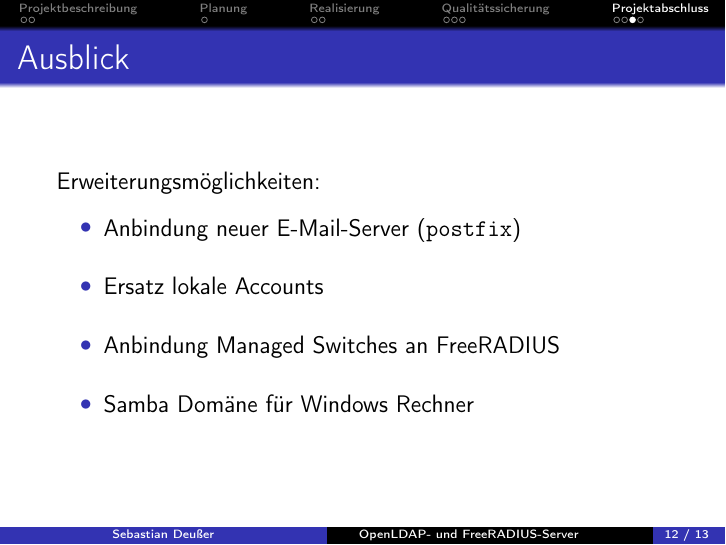
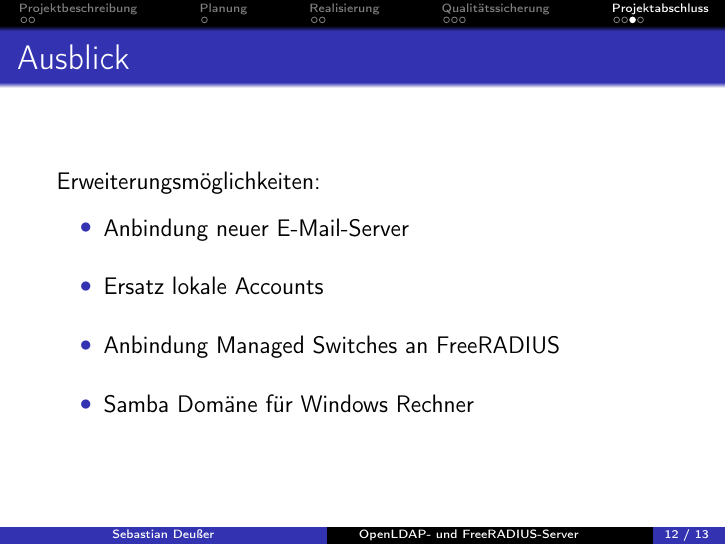
Before and after one commit to Gabelvampir/ty-stuff, LaTeX slides (Presentation LDAP-RADIUS/LDAP.tex): page 13 of 14. Compiled offline with pdfLaTeX.

Commit message:
presentation: minor changes

```diff
--- a/Presentation LDAP-RADIUS/LDAP.tex
+++ b/Presentation LDAP-RADIUS/LDAP.tex
@@ -323,7 +323,7 @@ Amortisation nach ungefähr 15 Monaten gegenüber weitere Nutzung alten CommuniG
 Erweiterungsmöglichkeiten:
 \vspace{6pt}
 	\begin{itemize}
-		\item Anbindung neuer E-Mail-Server (\texttt{postfix})
+		\item Anbindung neuer E-Mail-Server% (\texttt{postfix})
 %		\item Beschränkung von Nutzerkreisen
 		\item Ersatz lokale Accounts
 		\item Anbindung Managed Switches an FreeRADIUS
```
